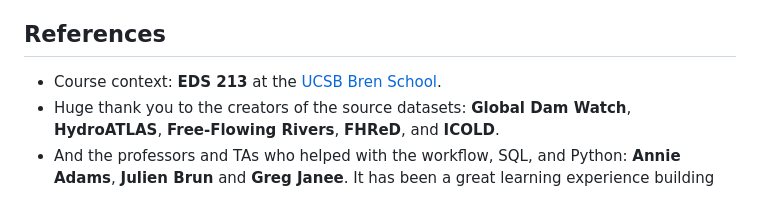
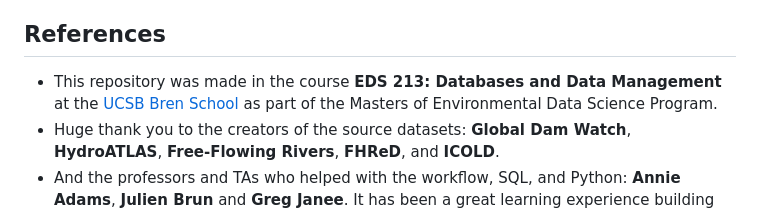
Before and after one commit to lucianbluescher/SuperBADD, a Markdown page: README.md, the part around the change. Rendered like a GitHub page.

Commit message:
Enhance README with course context information
Updated course context to provide more details about the repository.

```diff
--- a/README.md
+++ b/README.md
@@ -109,6 +109,6 @@ python scripts/ingest.py
 
 ## References
 
-- Course context: **EDS 213** at the [UCSB Bren School](https://bren.ucsb.edu/).
+- This repository was made in the course **EDS 213: Databases and Data Management** at the [UCSB Bren School](https://bren.ucsb.edu/) as part of the Masters of Environmental Data Science Program.
 - Huge thank you to the creators of the source datasets: **Global Dam Watch**, **HydroATLAS**, **Free-Flowing Rivers**, **FHReD**, and **ICOLD**.
 - And the professors and TAs who helped with the workflow, SQL, and Python: **Annie Adams**, **Julien Brun** and **Greg Janee**. It has been a great learning experience building this database!
```
